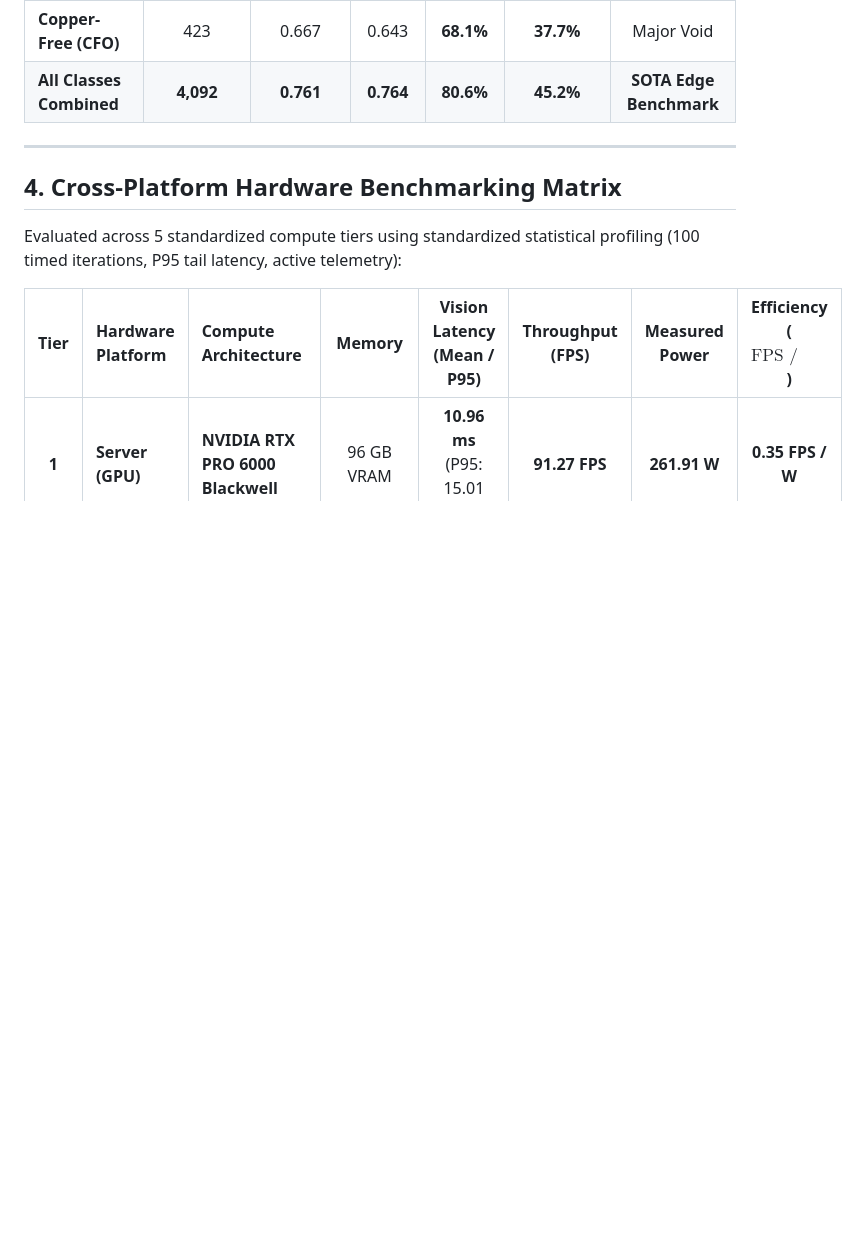
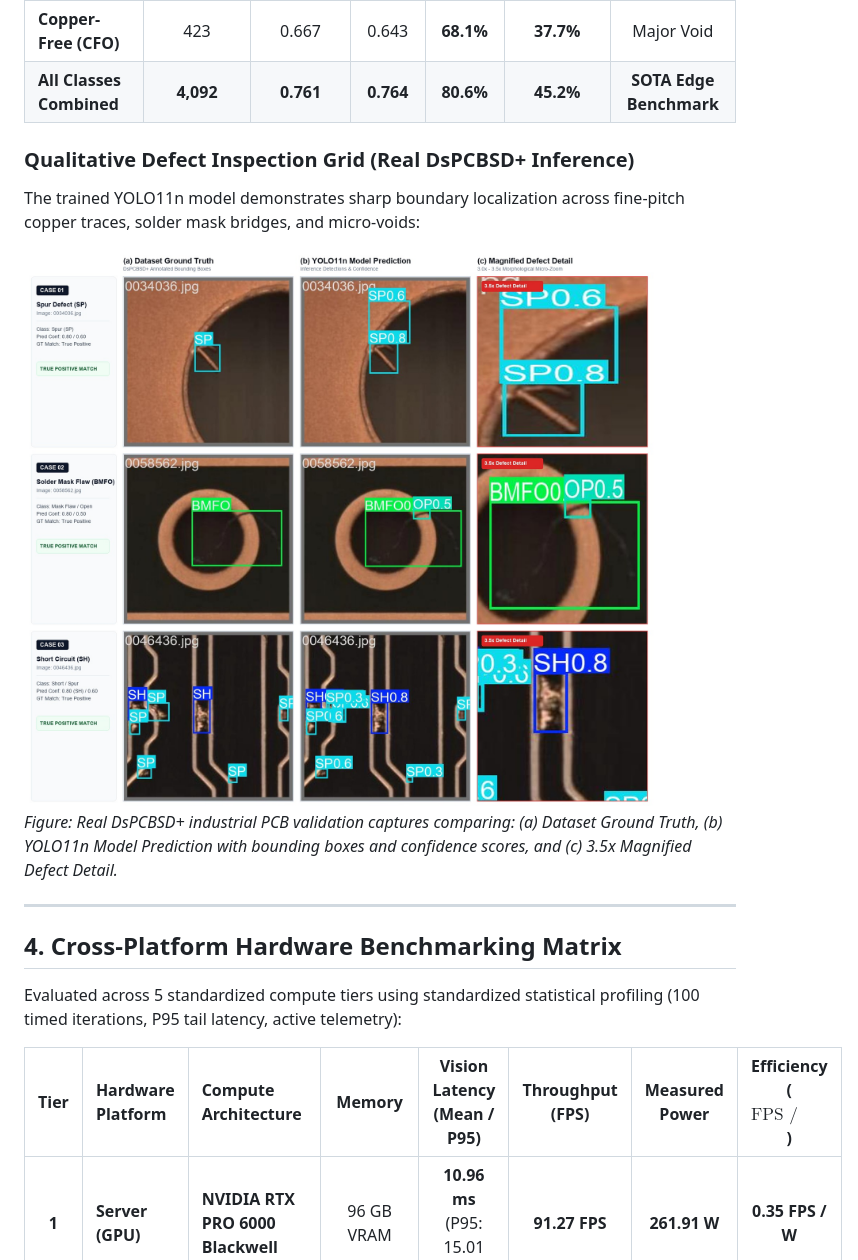
Before and after one commit to KrishnSinghIITM/BhAi_SoC, a Markdown page: README.md, the part around the change. Rendered like a GitHub page; pictures changed too: assets/real_defect_inspection_grid.jpg (added); blank space fills up the shorter version.

```diff
--- a/README.md
+++ b/README.md
@@ -99,6 +99,13 @@ We benchmark on **DsPCBSD+ (Dataset of Printed Circuit Board Surface Defects)**,
 | **Conductor Spacing (CS)** | 448 | 0.672 | 0.704 | **71.9%** | **42.5%** | Process Indicator |
 | **Copper-Free (CFO)** | 423 | 0.667 | 0.643 | **68.1%** | **37.7%** | Major Void |
 | **All Classes Combined** | **4,092** | **0.761** | **0.764** | **80.6%** | **45.2%** | **SOTA Edge Benchmark** |
+
+### Qualitative Defect Inspection Grid (Real DsPCBSD+ Inference)
+
+The trained YOLO11n model demonstrates sharp boundary localization across fine-pitch copper traces, solder mask bridges, and micro-voids:
+
+![Qualitative PCB Defect Inspection Grid](assets/real_defect_inspection_grid.jpg)
+*Figure: Real DsPCBSD+ industrial PCB validation captures comparing: (a) Dataset Ground Truth, (b) YOLO11n Model Prediction with bounding boxes and confidence scores, and (c) 3.5x Magnified Defect Detail.*
 
 ---
 
```
Also changed, not shown: README_R.md (+7 -0 lines).
